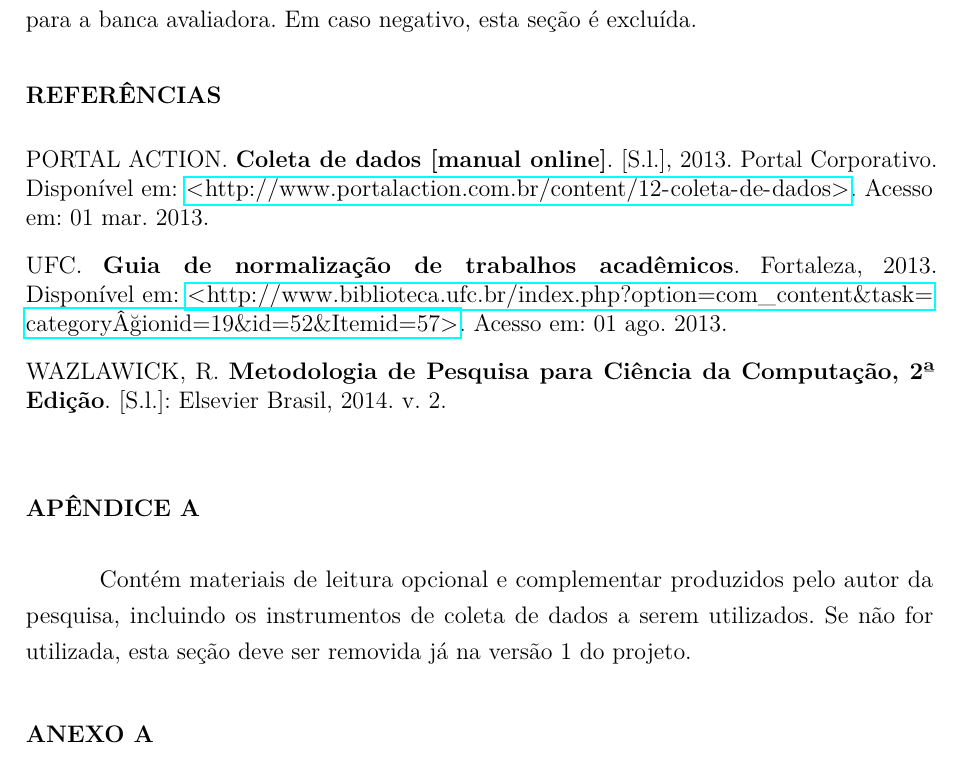
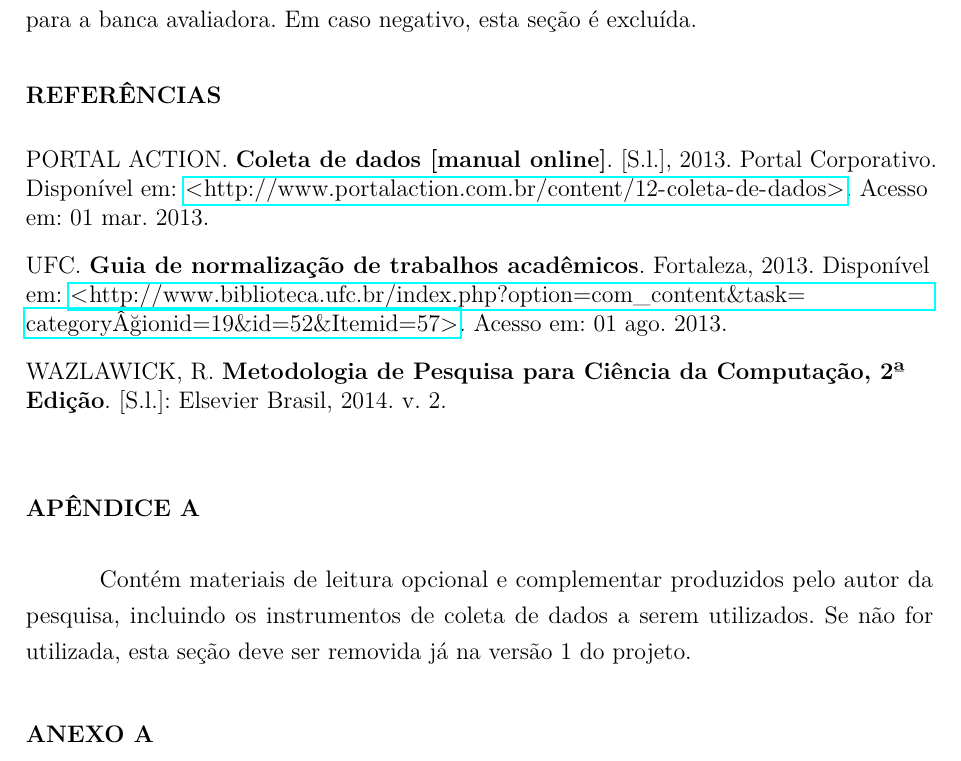
Before and after one commit to sandrooliveira1501/template-tcc1, a LaTeX thesis (TCC.tex): part of page 9 of 9, cut so that both start at the same text. Compiled offline with pdfLaTeX.

Commit message:
Referências alinhadas a esquerda

```diff
--- a/TCC.tex
+++ b/TCC.tex
@@ -133,7 +133,10 @@
 % Referências bibliográficas
 
 \renewcommand{\refname}{REFERÊNCIAS}
+\begingroup
+\raggedright
 \bibliography{bibtex/referencias}
+\endgroup
 \addcontentsline{toc}{section}{REFERÊNCIAS}
 
 % Glossário (Consulte o manual da classe abntex2 para orientações sobre o glossário)
```
Also changed, not shown: introducao.tex (+1 -1 lines).
